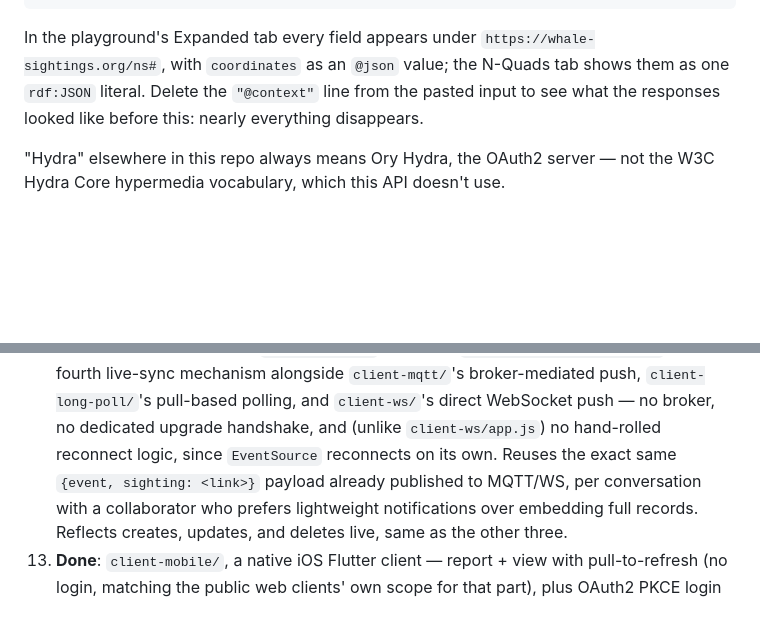
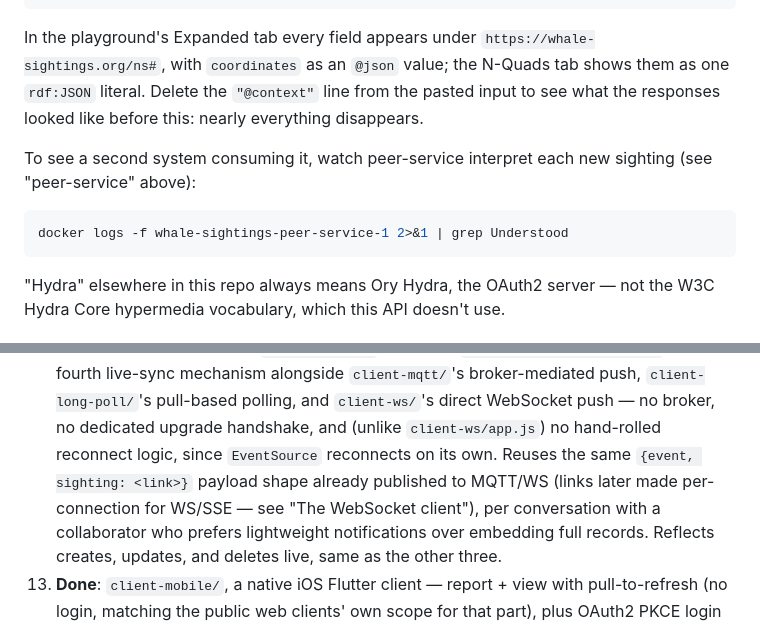
Before and after one commit to NMEA-Cloud/whale-sightings, a Markdown page: README.md, 2 parts joined by grey strips. Drawn GitHub-style; blank space fills up the shorter version.

````diff
--- a/README.md
+++ b/README.md
@@ -1035,6 +1055,13 @@ with `coordinates` as an `@json` value; the N-Quads tab shows them as one `rdf:J
 literal. Delete the `"@context"` line from the pasted input to see what the responses looked
 like before this: nearly everything disappears.
 
+To see a second system consuming it, watch peer-service interpret each new sighting (see
+"peer-service" above):
+
+```bash
+docker logs -f whale-sightings-peer-service-1 2>&1 | grep Understood
+```
+
 "Hydra" elsewhere in this repo always means Ory Hydra, the OAuth2 server — not the W3C
 Hydra Core hypermedia vocabulary, which this API doesn't use.
 
@@ -1103,7 +1130,8 @@ This project is being built in stages:
     broker-mediated push, `client-long-poll/`'s pull-based polling, and `client-ws/`'s direct
     WebSocket push — no broker, no dedicated upgrade handshake, and (unlike `client-ws/app.js`)
     no hand-rolled reconnect logic, since `EventSource` reconnects on its own. Reuses the
-    exact same `{event, sighting: <link>}` payload already published to MQTT/WS, per
+    same `{event, sighting: <link>}` payload shape already published to MQTT/WS (links
+    later made per-connection for WS/SSE — see "The WebSocket client"), per
     conversation with a collaborator who prefers lightweight notifications over embedding full
     records. Reflects creates, updates, and deletes live, same as the other three.
 13. **Done**: `client-mobile/`, a native iOS Flutter client — report + view with
````
Also changed, not shown: other parts of README.md (+26 -1 lines).
